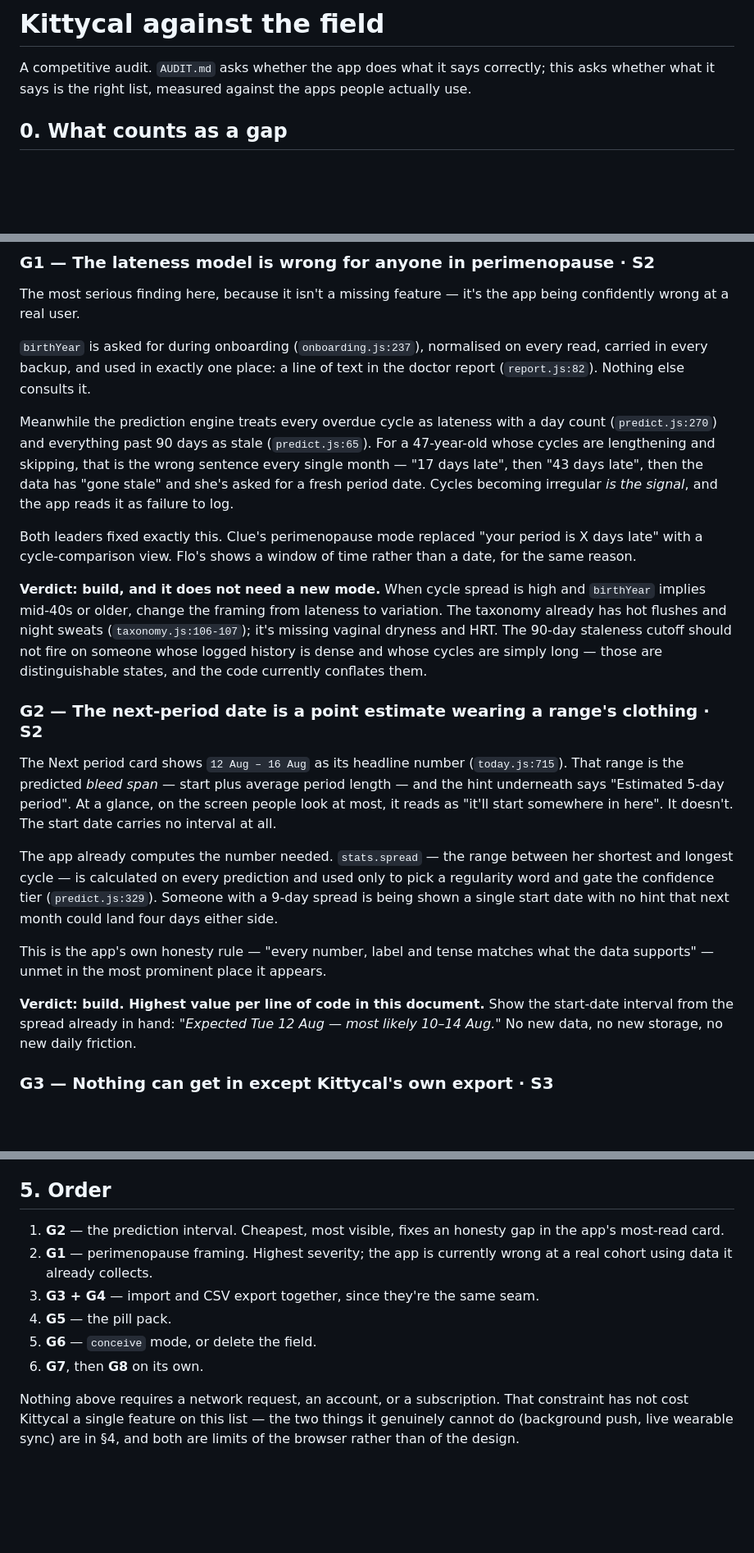
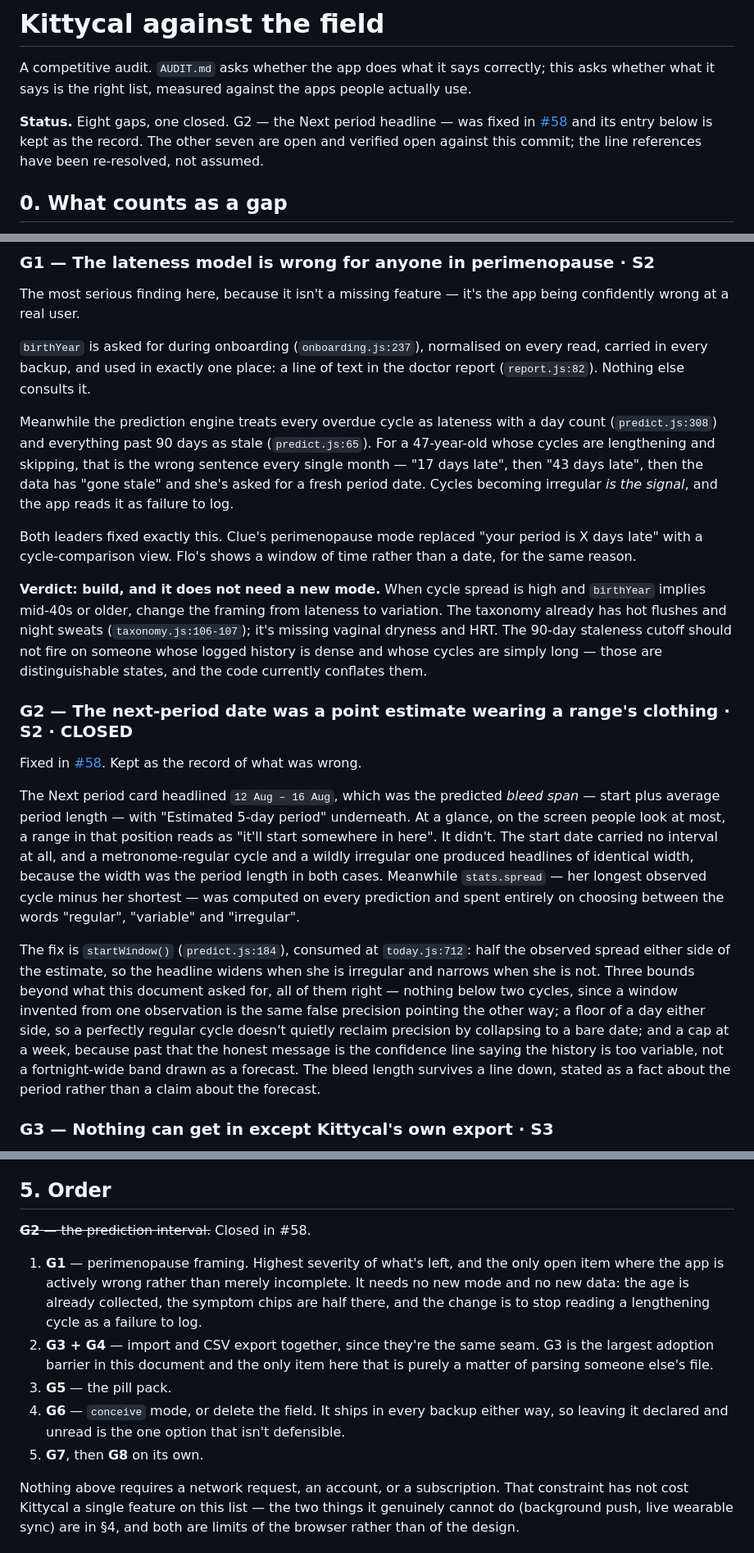
Before and after one commit to LilShaum/my-tasks, a Markdown page: kittycal/COMPETITORS.md, 3 parts joined by grey strips. Shown at 82% size. Rendered like a GitHub page; blank space fills up the shorter version.

Commit message:
Close G2 in the competitive audit, and re-resolve the rest
Rebased onto main, which has moved eight commits since this document was
written. One of the eight gaps is now fixed and seven are not.

G2 — the Next period headline — was closed in #58, and its entry is kept
as the record of what was wrong rather than deleted. The fix went past
what this document asked for and the entry says so: a floor of a day
either side so a regular cycle cannot quietly reclaim precision by
collapsing to a bare date, nothing at all below two cycles, and a cap at
a week so the confidence line carries the message once the history is
too variable to narrow down.

Every line reference in the document has been re-resolved against the
rebased tree rather than assumed. predict.js and today.js both moved
under #58, so nine citations were stale and are now correct; the other
fourteen were re-checked and are unchanged.

The seven open gaps were re-verified open at this commit, not carried
over on faith: birthYear still has exactly one consumer and it is a line
of text in the doctor report, zero occurrences of menopause, HRT or
vaginal dryness, the importer still accepts one format, zero occurrences
of csv, no pill pack, no consumer of settings.mode, no cycle-detail
view, no duress PIN.

G1 leads the order now. It is the only open item where the app is wrong
rather than incomplete — it reads a lengthening cycle as a failure to
log, at the one cohort for whom that is the signal.

Co-Authored-By: Claude Fable 5 <noreply@anthropic.com>
Claude-Session: https://claude.ai/code/session_012feFGEp56YLfUaUEeifAiF

```diff
--- a/kittycal/COMPETITORS.md
+++ b/kittycal/COMPETITORS.md
@@ -3,6 +3,11 @@
 A competitive audit. `AUDIT.md` asks whether the app does what it says correctly;
 this asks whether what it says is the right list, measured against the apps
 people actually use.
+
+**Status.** Eight gaps, one closed. G2 — the Next period headline — was fixed in
+[#58](https://github.com/LilShaum/my-tasks/commit/5e9fa79) and its entry below is
+kept as the record. The other seven are open and verified open against this
+commit; the line references have been re-resolved, not assumed.
 
 ## 0. What counts as a gap
 
@@ -79,7 +87,7 @@ every read, carried in every backup, and used in exactly one place: a line of
 text in the doctor report (`report.js:82`). Nothing else consults it.
 
 Meanwhile the prediction engine treats every overdue cycle as lateness with a
-day count (`predict.js:270`) and everything past 90 days as stale
+day count (`predict.js:308`) and everything past 90 days as stale
 (`predict.js:65`). For a 47-year-old whose cycles are lengthening and skipping,
 that is the wrong sentence every single month — "17 days late", then "43 days
 late", then the data has "gone stale" and she's asked for a fresh period date.
@@ -98,26 +106,31 @@ staleness cutoff should not fire on someone whose logged history is dense and
 whose cycles are simply long — those are distinguishable states, and the code
 currently conflates them.
 
-### G2 — The next-period date is a point estimate wearing a range's clothing · S2
+### G2 — The next-period date was a point estimate wearing a range's clothing · S2 · **CLOSED**
 
-The Next period card shows `12 Aug – 16 Aug` as its headline number
-(`today.js:715`). That range is the predicted *bleed span* — start plus average
-period length — and the hint underneath says "Estimated 5-day period". At a
-glance, on the screen people look at most, it reads as "it'll start somewhere in
-here". It doesn't. The start date carries no interval at all.
+Fixed in [#58](https://github.com/LilShaum/my-tasks/commit/5e9fa79). Kept as the
+record of what was wrong.
 
-The app already computes the number needed. `stats.spread` — the range between
-her shortest and longest cycle — is calculated on every prediction and used only
-to pick a regularity word and gate the confidence tier (`predict.js:329`).
-Someone with a 9-day spread is being shown a single start date with no hint that
-next month could land four days either side.
+The Next period card headlined `12 Aug – 16 Aug`, which was the predicted *bleed
+span* — start plus average period length — with "Estimated 5-day period"
+underneath. At a glance, on the screen people look at most, a range in that
+position reads as "it'll start somewhere in here". It didn't. The start date
+carried no interval at all, and a metronome-regular cycle and a wildly irregular
+one produced headlines of identical width, because the width was the period
+length in both cases. Meanwhile `stats.spread` — her longest observed cycle
+minus her shortest — was computed on every prediction and spent entirely on
+choosing between the words "regular", "variable" and "irregular".
 
-This is the app's own honesty rule — "every number, label and tense matches what
-the data supports" — unmet in the most prominent place it appears.
-
-**Verdict: build. Highest value per line of code in this document.** Show the
-start-date interval from the spread already in hand: *"Expected Tue 12 Aug —
-most likely 10–14 Aug."* No new data, no new storage, no new daily friction.
+The fix is `startWindow()` (`predict.js:184`), consumed at `today.js:712`: half
+the observed spread either side of the estimate, so the headline widens when she
+is irregular and narrows when she is not. Three bounds beyond what this document
+asked for, all of them right — nothing below two cycles, since a window invented
+from one observation is the same false precision pointing the other way; a floor
+of a day either side, so a perfectly regular cycle doesn't quietly reclaim
+precision by collapsing to a bare date; and a cap at a week, because past that
+the honest message is the confidence line saying the history is too variable,
+not a fortnight-wide band drawn as a forecast. The bleed length survives a line
+down, stated as a fact about the period rather than a claim about the forecast.
 
 ### G3 — Nothing can get in except Kittycal's own export · S3
 
@@ -231,14 +244,21 @@ Checked, and the answer is still no. Written down so it stays no.
 
 ## 5. Order
 
-1. **G2** — the prediction interval. Cheapest, most visible, fixes an honesty
-   gap in the app's most-read card.
-2. **G1** — perimenopause framing. Highest severity; the app is currently wrong
-   at a real cohort using data it already collects.
-3. **G3 + G4** — import and CSV export together, since they're the same seam.
-4. **G5** — the pill pack.
-5. **G6** — `conceive` mode, or delete the field.
-6. **G7**, then **G8** on its own.
+~~**G2** — the prediction interval.~~ Closed in #58.
+
+1. **G1** — perimenopause framing. Highest severity of what's left, and the only
+   open item where the app is actively wrong rather than merely incomplete. It
+   needs no new mode and no new data: the age is already collected, the symptom
+   chips are half there, and the change is to stop reading a lengthening cycle
+   as a failure to log.
+2. **G3 + G4** — import and CSV export together, since they're the same seam.
+   G3 is the largest adoption barrier in this document and the only item here
+   that is purely a matter of parsing someone else's file.
+3. **G5** — the pill pack.
+4. **G6** — `conceive` mode, or delete the field. It ships in every backup
+   either way, so leaving it declared and unread is the one option that isn't
+   defensible.
+5. **G7**, then **G8** on its own.
 
 Nothing above requires a network request, an account, or a subscription. That
 constraint has not cost Kittycal a single feature on this list — the two things
```
Also changed, not shown: other parts of kittycal/COMPETITORS.md (+9 -6 lines).
